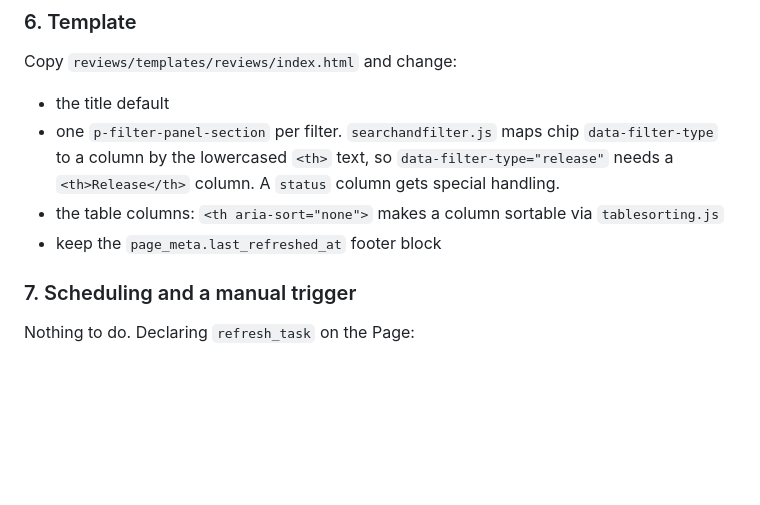
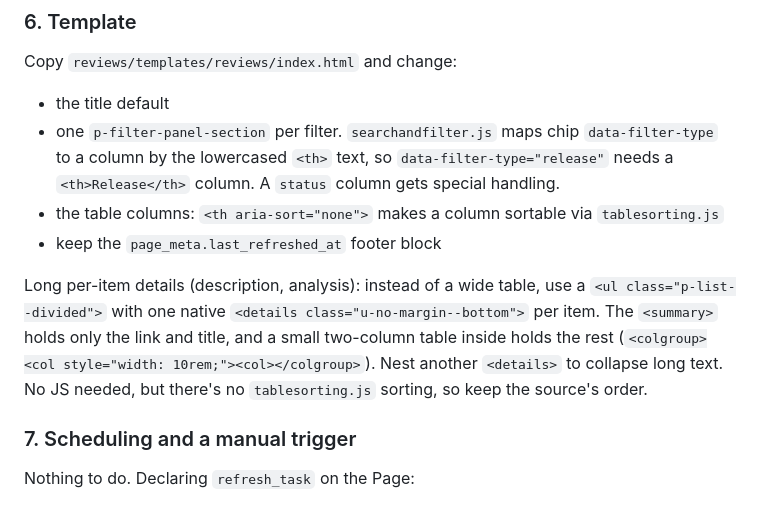
Before and after one commit to canonical/pinot-noir, a Markdown page: skills/pinot-noir-page/SKILL.md, the part around one of its changes. Rendered like a GitHub page; blank space fills up the shorter version.

```diff
--- a/skills/pinot-noir-page/SKILL.md
+++ b/skills/pinot-noir-page/SKILL.md
@@ -154,6 +209,14 @@ Copy `reviews/templates/reviews/index.html` and change:
 - the table columns: `<th aria-sort="none">` makes a column sortable via
   `tablesorting.js`
 - keep the `page_meta.last_refreshed_at` footer block
+
+Long per-item details (description, analysis): instead of a wide table, use a
+`<ul class="p-list--divided">` with one native
+`<details class="u-no-margin--bottom">` per item. The `<summary>` holds only
+the link and title, and a small two-column table inside holds the rest
+(`<colgroup><col style="width: 10rem;"><col></colgroup>`). Nest another
+`<details>` to collapse long text. No JS needed, but there's no
+`tablesorting.js` sorting, so keep the source's order.
 
 ### 7. Scheduling and a manual trigger
 
```
Also changed, not shown: other parts of skills/pinot-noir-page/SKILL.md (+74 -3 lines).
